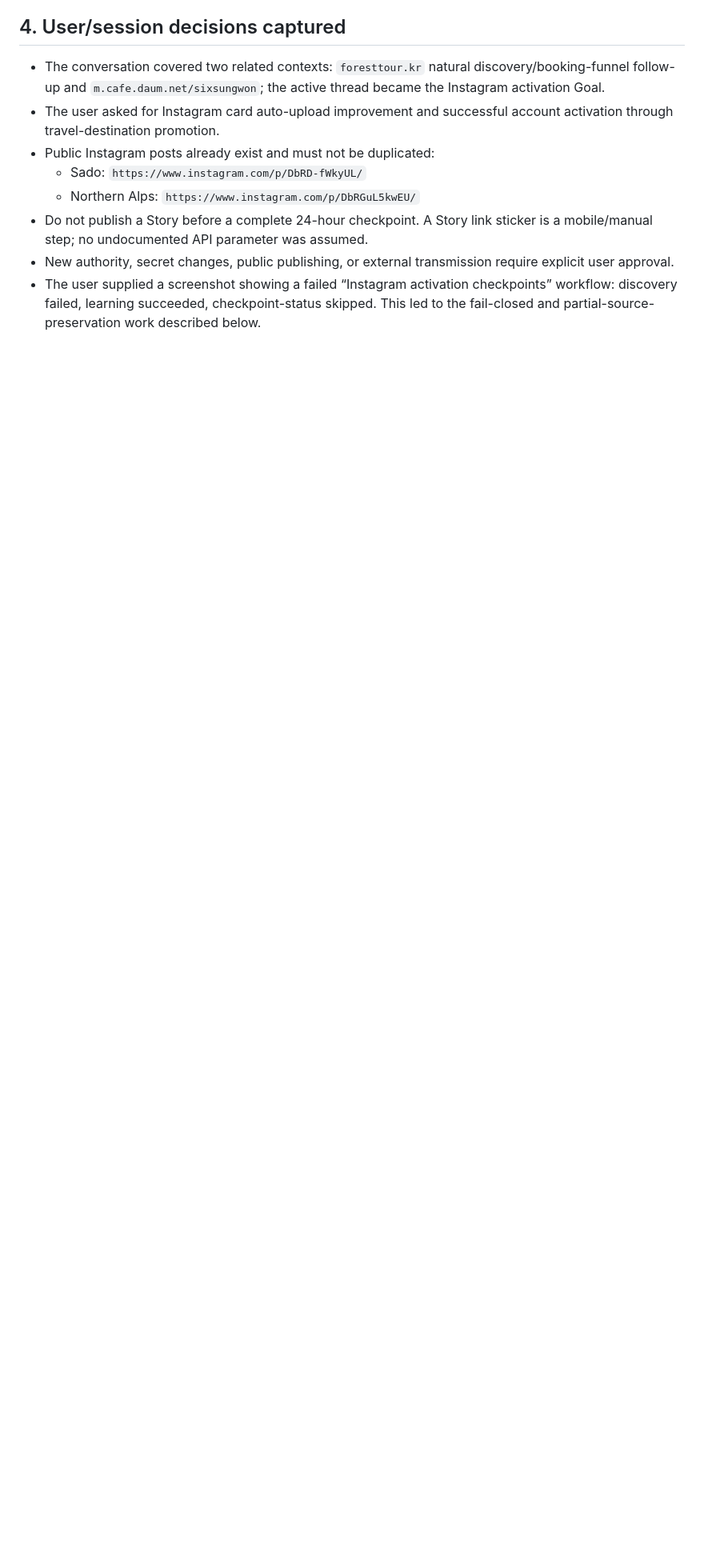
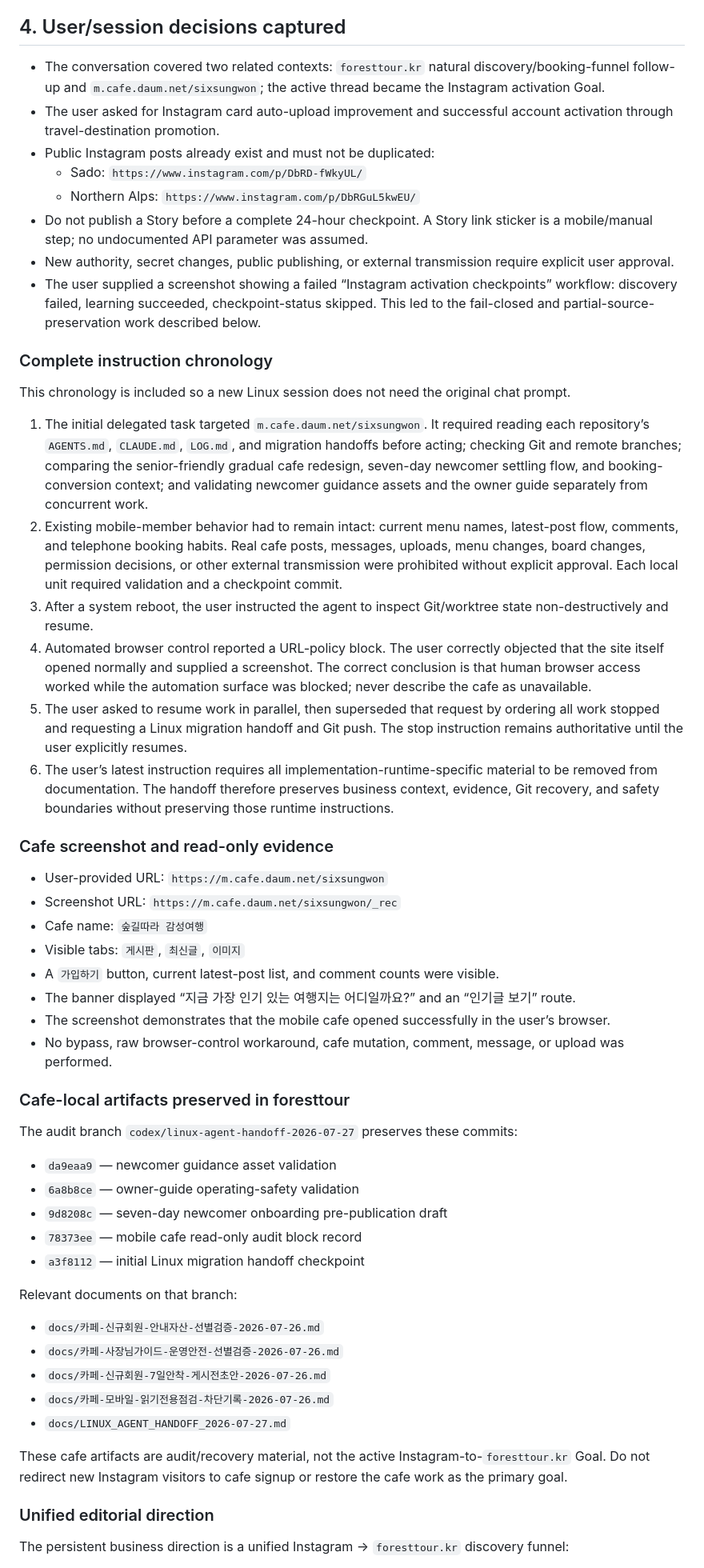
Before and after one commit to 6Soo/marketing, a Markdown page: HANDOFF-LINUX-AGENT.md, the part around one of its changes. Shown at 80% size. Rendered like a GitHub page; blank space fills up the shorter version.

Commit message:
docs: complete Linux agent migration context

```diff
--- a/HANDOFF-LINUX-AGENT.md
+++ b/HANDOFF-LINUX-AGENT.md
@@ -33,3 +33,50 @@ Goal status at stop: `blocked`, not complete. The repeated blocker is that `FORE
 - Do not publish a Story before a complete 24-hour checkpoint. A Story link sticker is a mobile/manual step; no undocumented API parameter was assumed.
 - New authority, secret changes, public publishing, or external transmission require explicit user approval.
 - The user supplied a screenshot showing a failed “Instagram activation checkpoints” workflow: discovery failed, learning succeeded, checkpoint-status skipped. This led to the fail-closed and partial-source-preservation work described below.
+
+### Complete instruction chronology
+
+This chronology is included so a new Linux session does not need the original chat prompt.
+
+1. The initial delegated task targeted `m.cafe.daum.net/sixsungwon`. It required reading each repository’s `AGENTS.md`, `CLAUDE.md`, `LOG.md`, and migration handoffs before acting; checking Git and remote branches; comparing the senior-friendly gradual cafe redesign, seven-day newcomer settling flow, and booking-conversion context; and validating newcomer guidance assets and the owner guide separately from concurrent work.
+2. Existing mobile-member behavior had to remain intact: current menu names, latest-post flow, comments, and telephone booking habits. Real cafe posts, messages, uploads, menu changes, board changes, permission decisions, or other external transmission were prohibited without explicit approval. Each local unit required validation and a checkpoint commit.
+3. After a system reboot, the user instructed the agent to inspect Git/worktree state non-destructively and resume.
+4. Automated browser control reported a URL-policy block. The user correctly objected that the site itself opened normally and supplied a screenshot. The correct conclusion is that human browser access worked while the automation surface was blocked; never describe the cafe as unavailable.
+5. The user asked to resume work in parallel, then superseded that request by ordering all work stopped and requesting a Linux migration handoff and Git push. The stop instruction remains authoritative until the user explicitly resumes.
+6. The user’s latest instruction requires all implementation-runtime-specific material to be removed from documentation. The handoff therefore preserves business context, evidence, Git recovery, and safety boundaries without preserving those runtime instructions.
+
+### Cafe screenshot and read-only evidence
+
+- User-provided URL: `https://m.cafe.daum.net/sixsungwon`
+- Screenshot URL: `https://m.cafe.daum.net/sixsungwon/_rec`
+- Cafe name: `숲길따라 감성여행`
+- Visible tabs: `게시판`, `최신글`, `이미지`
+- A `가입하기` button, current latest-post list, and comment counts were visible.
+- The banner displayed “지금 가장 인기 있는 여행지는 어디일까요?” and an “인기글 보기” route.
+- The screenshot demonstrates that the mobile cafe opened successfully in the user’s browser.
+- No bypass, raw browser-control workaround, cafe mutation, comment, message, or upload was performed.
+
+### Cafe-local artifacts preserved in foresttour
+
+The audit branch `codex/linux-agent-handoff-2026-07-27` preserves these commits:
+
+- `da9eaa9` — newcomer guidance asset validation
+- `6a8b8ce` — owner-guide operating-safety validation
+- `9d8208c` — seven-day newcomer onboarding pre-publication draft
+- `78373ee` — mobile cafe read-only audit block record
+- `a3f8112` — initial Linux migration handoff checkpoint
+
+Relevant documents on that branch:
+
+- `docs/카페-신규회원-안내자산-선별검증-2026-07-26.md`
+- `docs/카페-사장님가이드-운영안전-선별검증-2026-07-26.md`
+- `docs/카페-신규회원-7일안착-게시전초안-2026-07-26.md`
+- `docs/카페-모바일-읽기전용점검-차단기록-2026-07-26.md`
+- `docs/LINUX_AGENT_HANDOFF_2026-07-27.md`
+
+These cafe artifacts are audit/recovery material, not the active Instagram-to-`foresttour.kr` Goal. Do not redirect new Instagram visitors to cafe signup or restore the cafe work as the primary goal.
+
+### Unified editorial direction
+
+The persistent business direction is a unified Instagram → `foresttour.kr` discovery funnel:
+
```
Also changed, not shown: other parts of HANDOFF-LINUX-AGENT.md (+8 -0 lines).
